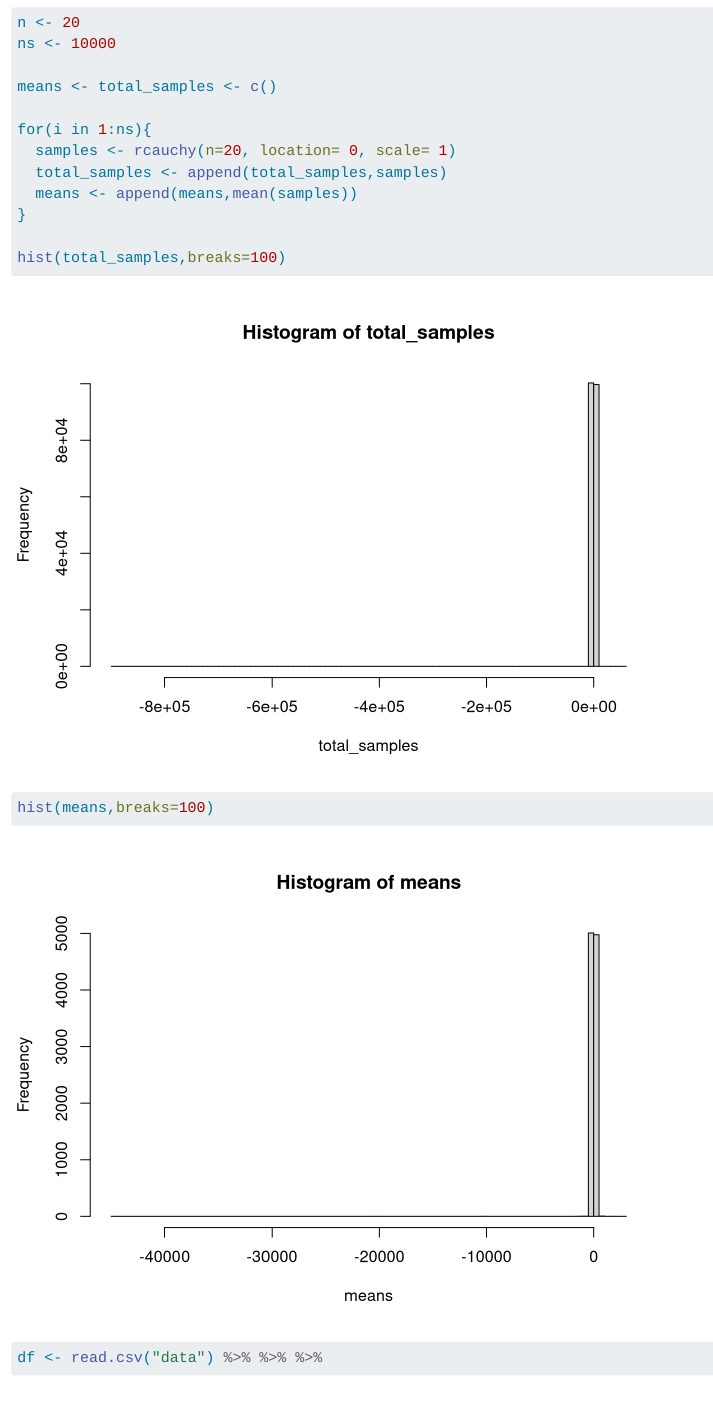
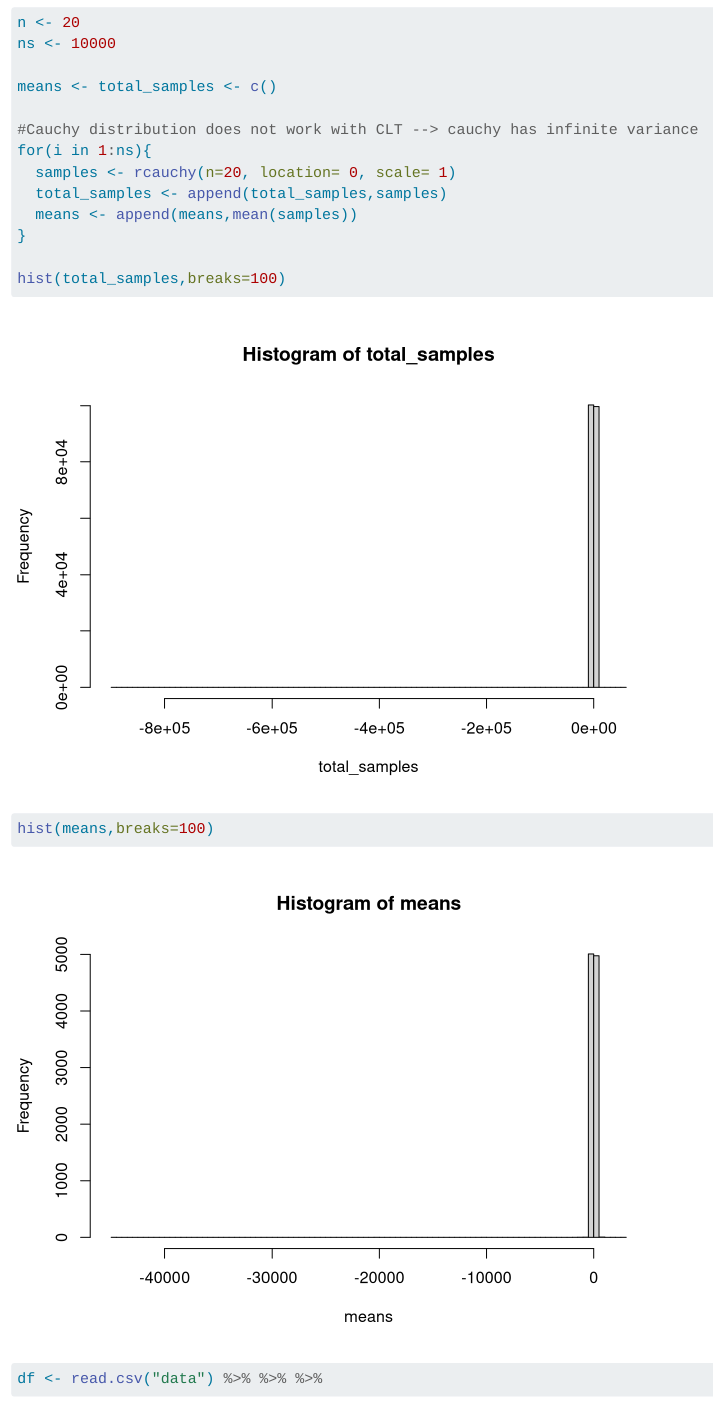
Before and after one commit to kaylyc/423PHAR, a Quarto document (R Workshops/R1_Sep19.qmd): the page in a window 1100 px wide, from 490 px down. Rendered offline with R 4.5, knitr and Pandoc in place of Quarto, with nearby package versions; code that draws random numbers runs with fixed seeds of ours.

Commit message:
Update R1.qmd

```diff
--- a/R Workshops/R1_Sep19.qmd
+++ b/R Workshops/R1_Sep19.qmd
@@ -16,6 +16,7 @@ ns <- 10000
 
 means <- total_samples <- c()
 
+#Cauchy distribution does not work with CLT --> cauchy has infinite variance
 for(i in 1:ns){
   samples <- rcauchy(n=20, location= 0, scale= 1)
   total_samples <- append(total_samples,samples)
```
